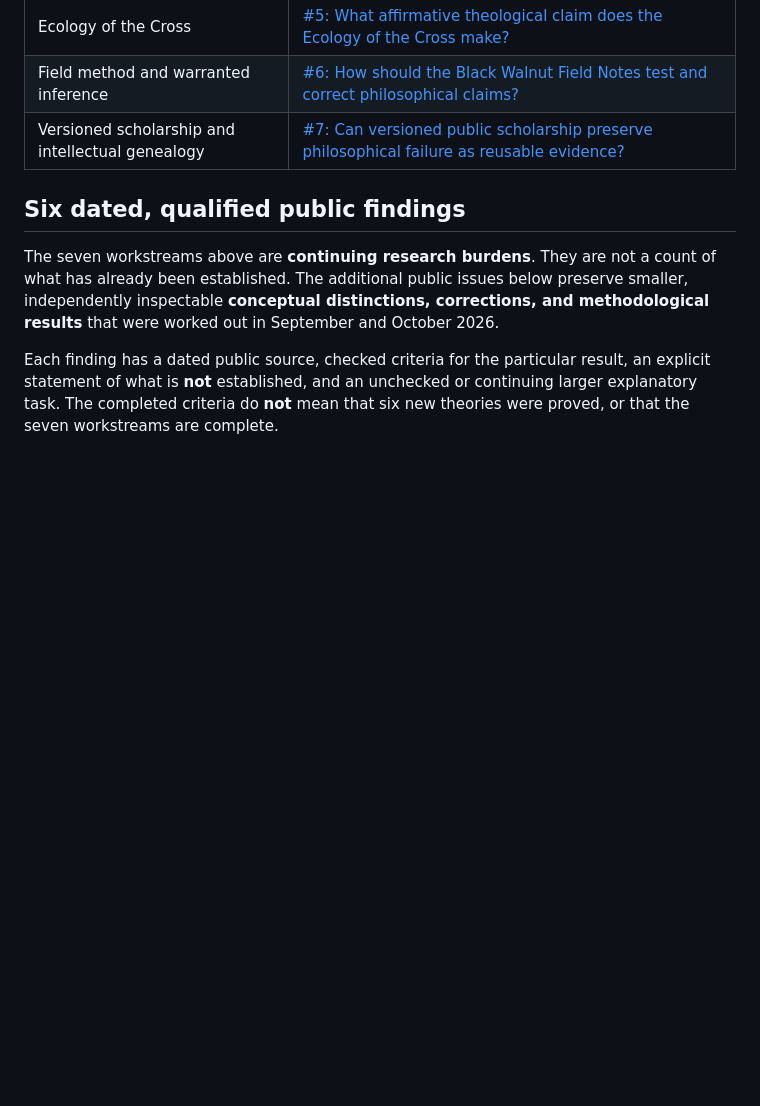
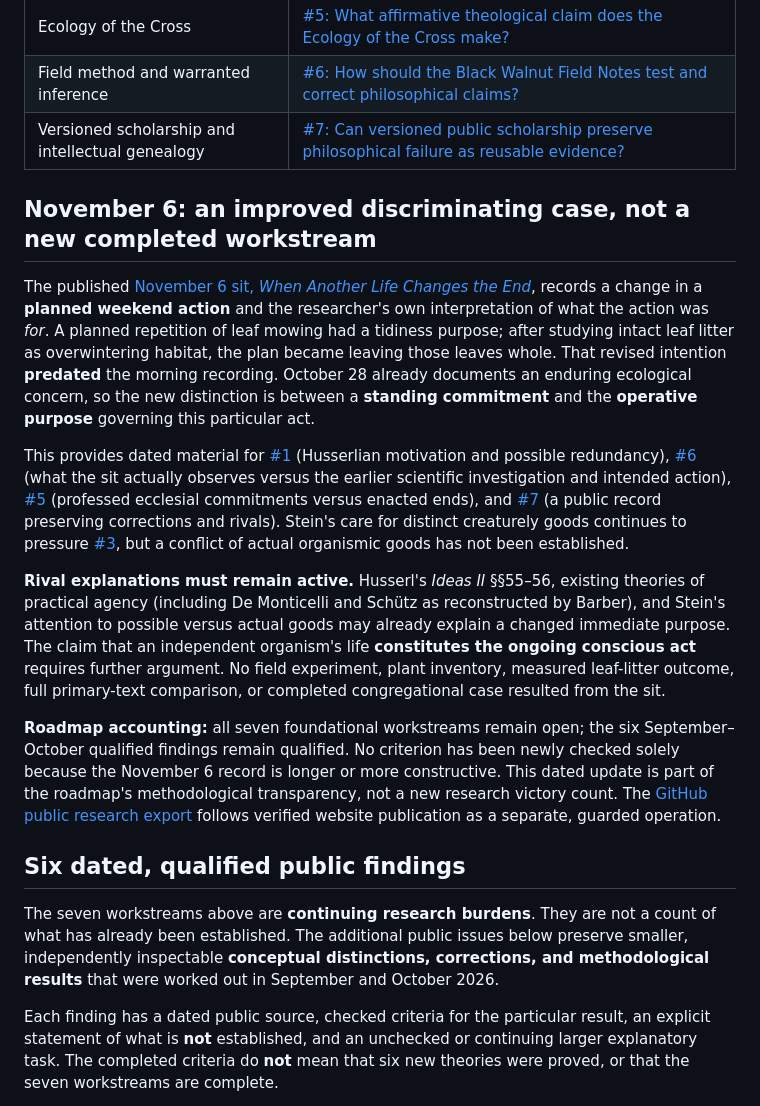
Before and after one commit to samharrelson/ecological-intentionality-research, a Markdown page: RESEARCH-ROADMAP.md, the part around the change. Rendered like a GitHub page; blank space fills up the shorter version.

Commit message:
Document November 6 operative-purpose test and unresolved criteria

```diff
--- a/RESEARCH-ROADMAP.md
+++ b/RESEARCH-ROADMAP.md
@@ -17,6 +17,16 @@ The ongoing inquiry asks whether consciousness can be understood as taking form
 | Ecology of the Cross | [#5: What affirmative theological claim does the Ecology of the Cross make?](https://github.com/samharrelson/ecological-intentionality-research/issues/5) |
 | Field method and warranted inference | [#6: How should the Black Walnut Field Notes test and correct philosophical claims?](https://github.com/samharrelson/ecological-intentionality-research/issues/6) |
 | Versioned scholarship and intellectual genealogy | [#7: Can versioned public scholarship preserve philosophical failure as reusable evidence?](https://github.com/samharrelson/ecological-intentionality-research/issues/7) |
+
+## November 6: an improved discriminating case, not a new completed workstream
+
+The published [November 6 sit, *When Another Life Changes the End*](https://ecologicalintentionality.org/sits/2026-11-06), records a change in a **planned weekend action** and the researcher's own interpretation of what the action was *for*. A planned repetition of leaf mowing had a tidiness purpose; after studying intact leaf litter as overwintering habitat, the plan became leaving those leaves whole. That revised intention **predated** the morning recording. October 28 already documents an enduring ecological concern, so the new distinction is between a **standing commitment** and the **operative purpose** governing this particular act.
+
+This provides dated material for [#1](https://github.com/samharrelson/ecological-intentionality-research/issues/1) (Husserlian motivation and possible redundancy), [#6](https://github.com/samharrelson/ecological-intentionality-research/issues/6) (what the sit actually observes versus the earlier scientific investigation and intended action), [#5](https://github.com/samharrelson/ecological-intentionality-research/issues/5) (professed ecclesial commitments versus enacted ends), and [#7](https://github.com/samharrelson/ecological-intentionality-research/issues/7) (a public record preserving corrections and rivals). Stein's care for distinct creaturely goods continues to pressure [#3](https://github.com/samharrelson/ecological-intentionality-research/issues/3), but a conflict of actual organismic goods has not been established.
+
+**Rival explanations must remain active.** Husserl's *Ideas II* §§55–56, existing theories of practical agency (including De Monticelli and Schütz as reconstructed by Barber), and Stein's attention to possible versus actual goods may already explain a changed immediate purpose. The claim that an independent organism's life **constitutes the ongoing conscious act** requires further argument. No field experiment, plant inventory, measured leaf-litter outcome, full primary-text comparison, or completed congregational case resulted from the sit.
+
+**Roadmap accounting:** all seven foundational workstreams remain open; the six September–October qualified findings remain qualified. No criterion has been newly checked solely because the November 6 record is longer or more constructive. This dated update is part of the roadmap's methodological transparency, not a new research victory count. The [GitHub public research export](SETUP.md) follows verified website publication as a separate, guarded operation.
 
 ## Six dated, qualified public findings
 
```
